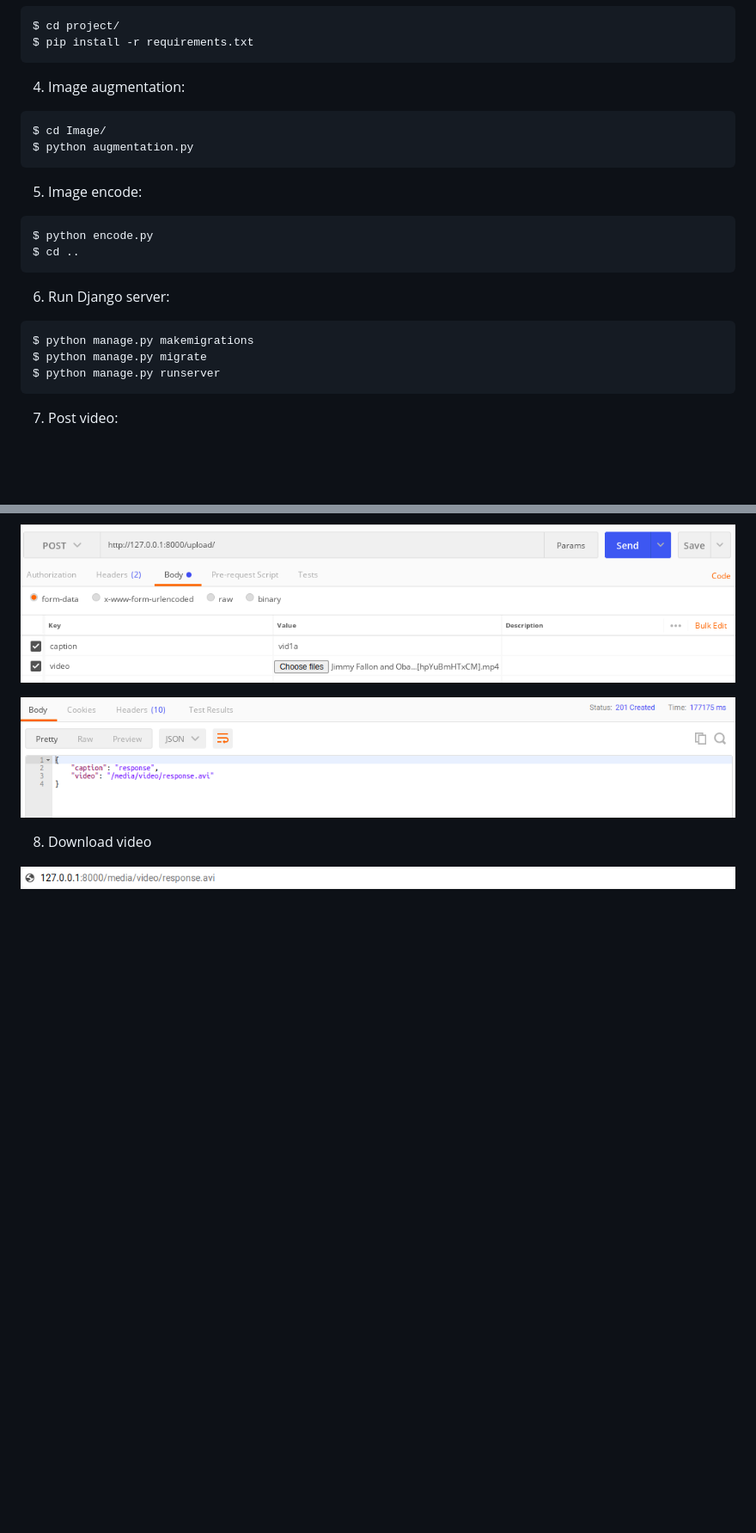
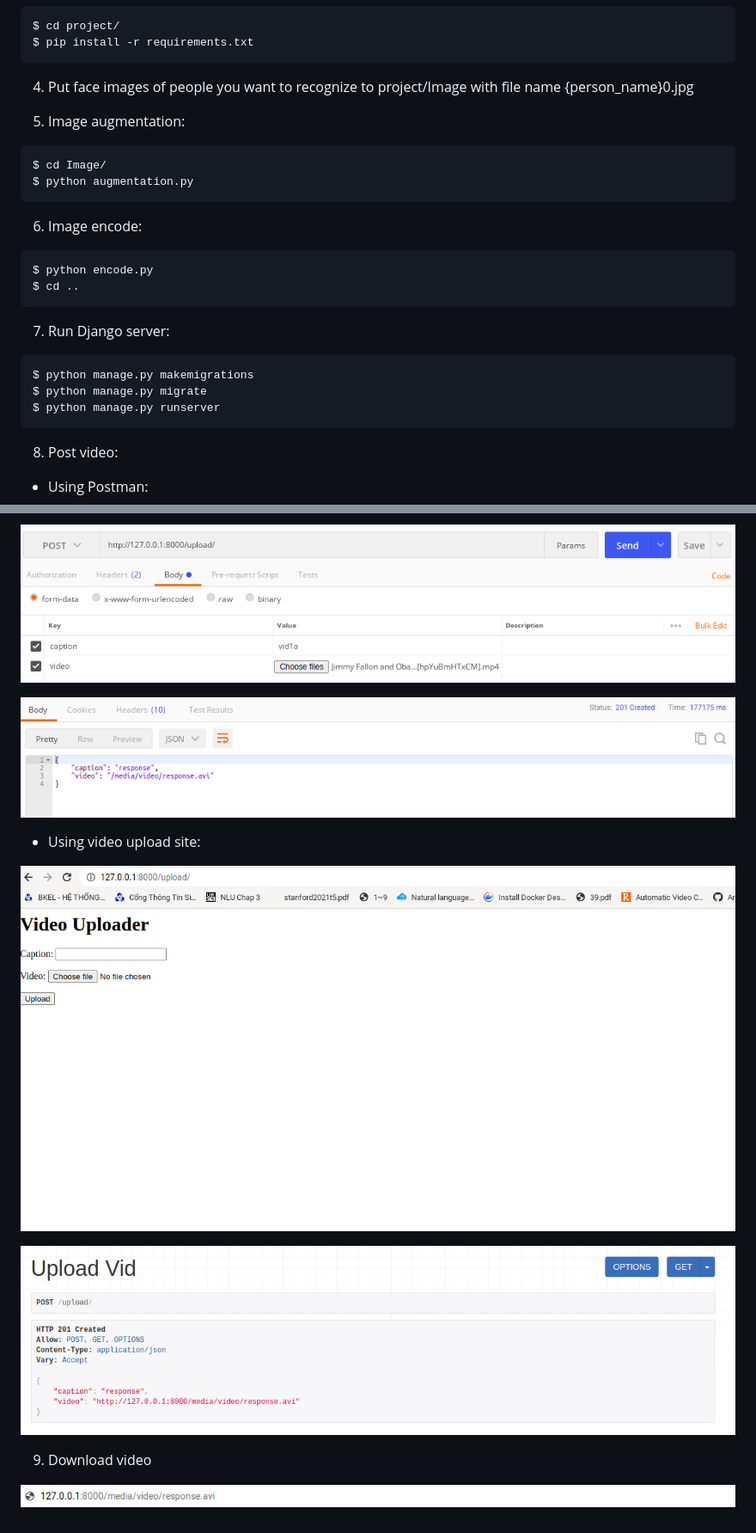
Before and after one commit to Tien-Nam-Nguyen/Singalarity, a Markdown page: README.md, 2 parts joined by grey strips. Shown at 86% size. GitHub-like rendering; pictures changed too: Figure/responselink.png (added), Figure/uploadsite.png (added); blank space fills up the shorter version.

````diff
--- a/README.md
+++ b/README.md
@@ -26,21 +26,25 @@ $ pip install -r requirements.txt
 ```
 
 
-4. Image augmentation:
+4. Put face images of people you want to recognize to project/Image with file name {person_name}0.jpg
+
+
+
+5. Image augmentation:
 ```console
 $ cd Image/
 $ python augmentation.py
 ```
 
 
-5. Image encode:
+6. Image encode:
 ```console
 $ python encode.py
 $ cd ..
 ```
 
 
-6. Run Django server:
+7. Run Django server:
 ```console
 $ python manage.py makemigrations
 $ python manage.py migrate
@@ -48,13 +52,21 @@ $ python manage.py runserver
 ```
 
 
-7. Post video:
+8. Post video:
+- Using Postman:
 
 ![POST-video](Figure/postvid.png)
 
 ![RESPONSE-video](Figure/responsevid.png)
 
+- Using video upload site:
 
-8. Download video
+![Upload-site](Figure/uploadsite.png)
+
+![Response-url](Figure/responselink.png)
+
+
+
+9. Download video
 
 ![DOWNLOAD-video](Figure/url.png)
````
Also changed, not shown: 4 other files.
